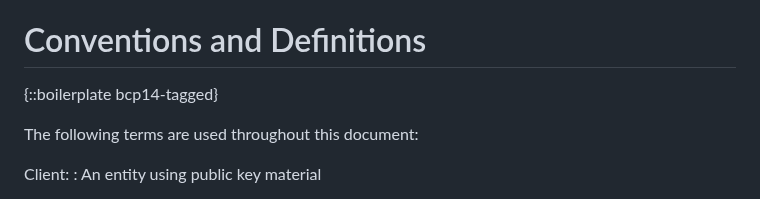
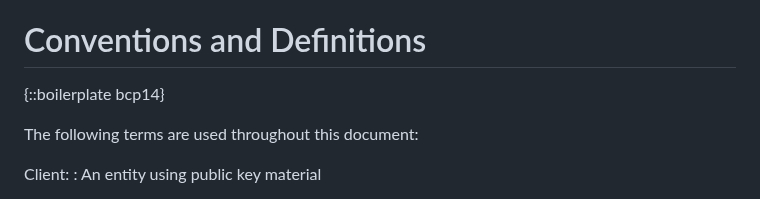
Before and after one commit to thibmeu/draft-darling-key-directory-over-http, a Markdown page: draft-darling-key-directory-over-http.md, the part around the change. GitHub-like rendering.

```diff
--- a/draft-darling-key-directory-over-http.md
+++ b/draft-darling-key-directory-over-http.md
@@ -86,7 +86,7 @@ Format is a lot more work (likely different as well), so reusing COSE key set an
 
 # Conventions and Definitions
 
-{::boilerplate bcp14-tagged}
+{::boilerplate bcp14}
 
 The following terms are used throughout this document:
 
```
